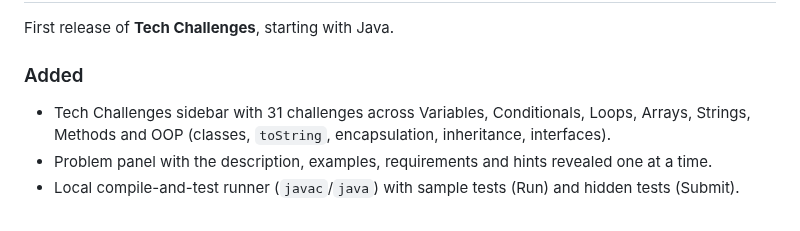
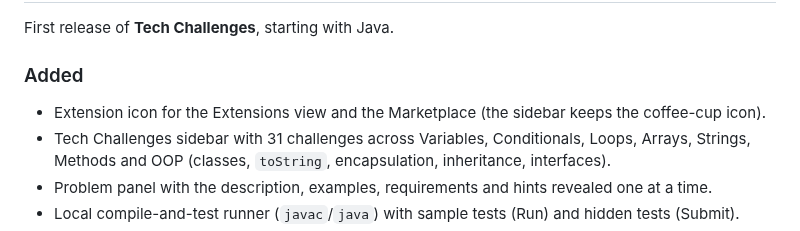
Before and after one commit to lleonardogr/sphinx-vscode, a Markdown page: CHANGELOG.md, the part around the change. GitHub-like rendering.

```diff
--- a/CHANGELOG.md
+++ b/CHANGELOG.md
@@ -10,6 +10,7 @@ First release of **Tech Challenges**, starting with Java.
 
 ### Added
 
+- Extension icon for the Extensions view and the Marketplace (the sidebar keeps the coffee-cup icon).
 - Tech Challenges sidebar with 31 challenges across Variables, Conditionals, Loops, Arrays, Strings, Methods and OOP (classes, `toString`, encapsulation, inheritance, interfaces).
 - Problem panel with the description, examples, requirements and hints revealed one at a time.
 - Local compile-and-test runner (`javac`/`java`) with sample tests (Run) and hidden tests (Submit).
```
Also changed, not shown: README.md (+4 -0 lines), media/logo/icon-128.png (added), media/logo/icon-256.png (added), 3 other files.
